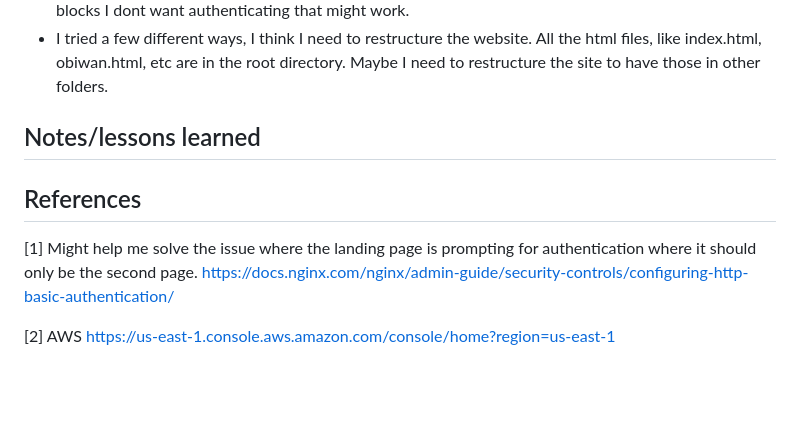
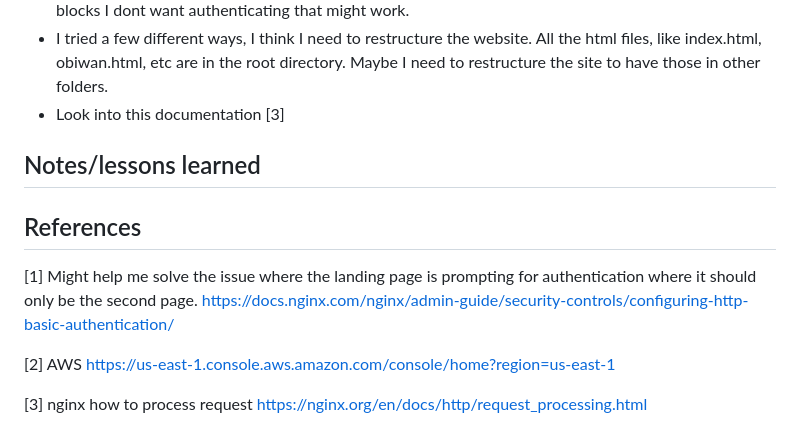
Before and after one commit to thornburyjac/4980PrototypeSite, a Markdown page: README.md, the part around the change. GitHub-like rendering; blank space fills up the shorter version.

```diff
--- a/README.md
+++ b/README.md
@@ -223,6 +223,7 @@ server {
 - Now I need to turn off basic auth on the landing page.
 - Per some online articles, if I add this line `auth_basic          off;` to the config file in the location blocks I dont want authenticating that might work.
 - I tried a few different ways, I think I need to restructure the website. All the html files, like index.html, obiwan.html, etc are in the root directory. Maybe I need to restructure the site to have those in other folders.
+- Look into this documentation [3]
 
 ###
 
@@ -235,3 +236,6 @@ https://docs.nginx.com/nginx/admin-guide/security-controls/configuring-http-basi
 
 [2] AWS
 https://us-east-1.console.aws.amazon.com/console/home?region=us-east-1
+
+[3] nginx how to process request
+https://nginx.org/en/docs/http/request_processing.html
```
